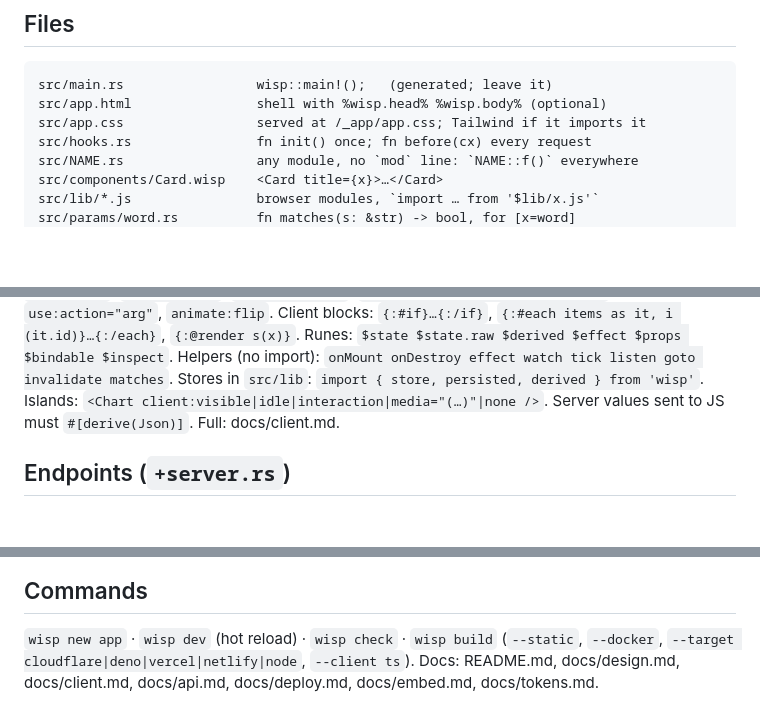
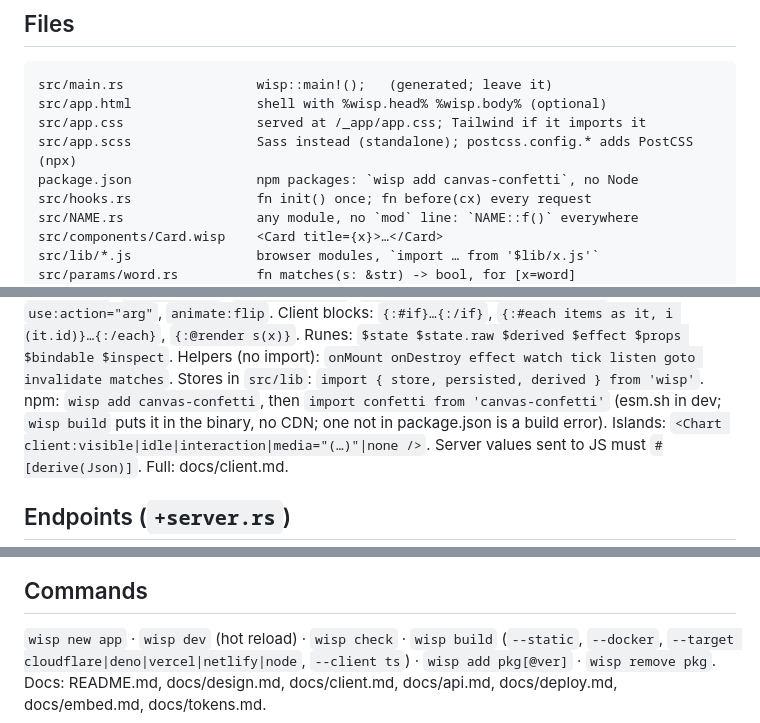
Before and after one commit to wyziedevs/wisp, a Markdown page: AGENTS.md, 3 parts joined by grey strips. GitHub-like rendering; blank space fills up the shorter version.

```diff
--- a/AGENTS.md
+++ b/AGENTS.md
@@ -17,6 +17,8 @@ zero warnings.
 src/main.rs                 wisp::main!();   (generated; leave it)
 src/app.html                shell with %wisp.head% %wisp.body% (optional)
 src/app.css                 served at /_app/app.css; Tailwind if it imports it
+src/app.scss                Sass instead (standalone); postcss.config.* adds PostCSS (npx)
+package.json                npm packages: `wisp add canvas-confetti`, no Node
 src/hooks.rs                fn init() once; fn before(cx) every request
 src/NAME.rs                 any module, no `mod` line: `NAME::f()` everywhere
 src/components/Card.wisp    <Card title={x}>…</Card>
@@ -199,6 +201,9 @@ Directives: `on:click="f"` (modifiers `.prevent .stop .once .self .window
 `$state $state.raw $derived $effect $props $bindable $inspect`. Helpers (no
 import): `onMount onDestroy effect watch tick listen goto invalidate matches`.
 Stores in `src/lib`: `import { store, persisted, derived } from 'wisp'`.
+npm: `wisp add canvas-confetti`, then `import confetti from 'canvas-confetti'`
+(esm.sh in dev; `wisp build` puts it in the binary, no CDN; one not in package.json
+is a build error).
 Islands: `<Chart client:visible|idle|interaction|media="(…)"|none />`.
 Server values sent to JS must `#[derive(Json)]`. Full: docs/client.md.
 
@@ -361,6 +366,6 @@ takes the no-wait fast path off every route.
 
 `wisp new app` · `wisp dev` (hot reload) · `wisp check` · `wisp build`
 (`--static`, `--docker`, `--target cloudflare|deno|vercel|netlify|node`,
-`--client ts`).
+`--client ts`) · `wisp add pkg[@ver]` · `wisp remove pkg`.
 Docs: README.md, docs/design.md, docs/client.md, docs/api.md,
 docs/deploy.md, docs/embed.md, docs/tokens.md.
```
Also changed, not shown: docs/client.md (+6 -0 lines), docs/design.md (+16 -4 lines).
